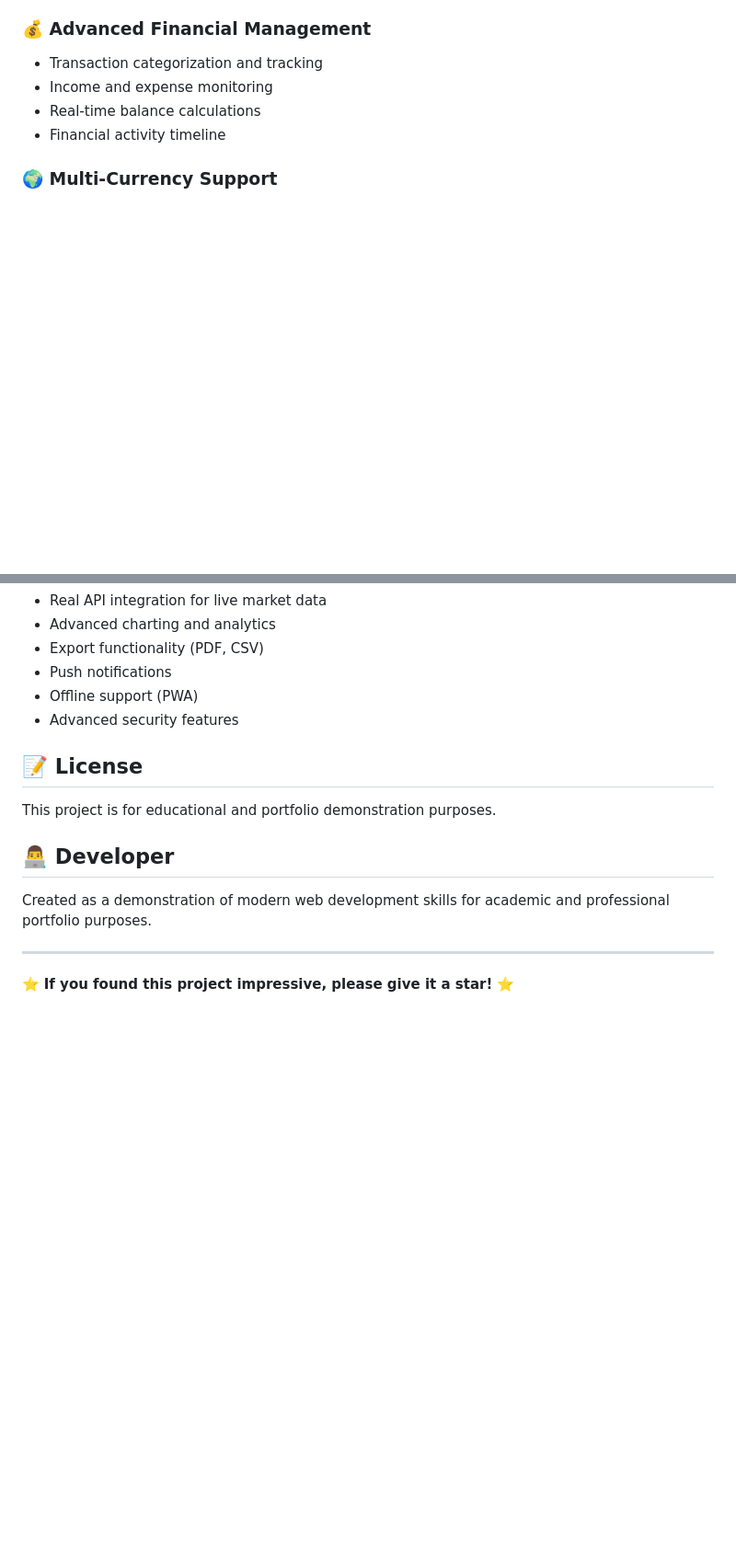
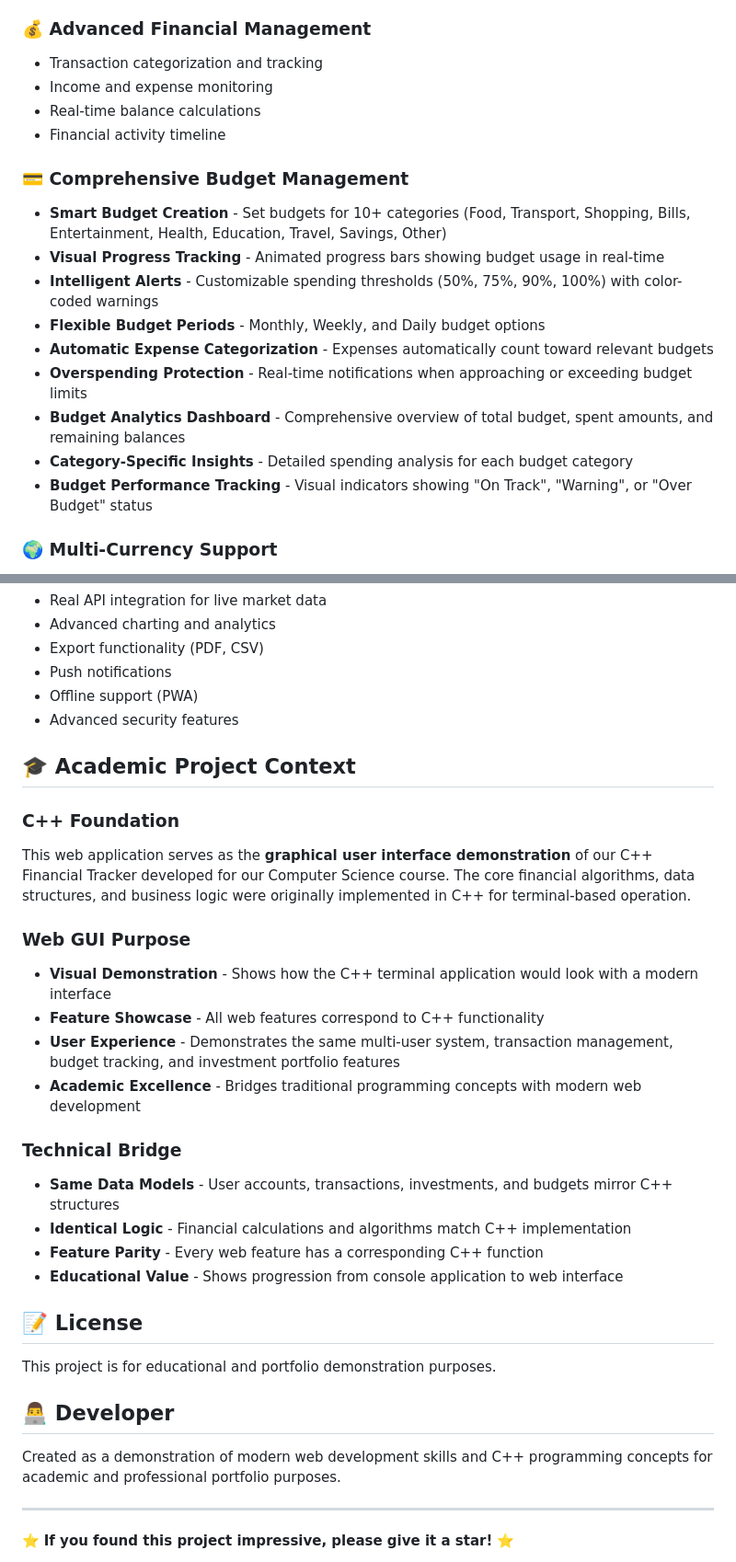
Before and after one commit to Kwasnega/ftr, a Markdown page: README.md, 2 parts joined by grey strips. Shown: that part at 92% size. Rendered like a GitHub page; blank space fills up the shorter version.

```diff
--- a/README.md
+++ b/README.md
@@ -36,6 +36,17 @@ A modern, AI-powered financial management system with multi-user support, invest
 - Real-time balance calculations
 - Financial activity timeline
 
+### 💳 **Comprehensive Budget Management**
+- **Smart Budget Creation** - Set budgets for 10+ categories (Food, Transport, Shopping, Bills, Entertainment, Health, Education, Travel, Savings, Other)
+- **Visual Progress Tracking** - Animated progress bars showing budget usage in real-time
+- **Intelligent Alerts** - Customizable spending thresholds (50%, 75%, 90%, 100%) with color-coded warnings
+- **Flexible Budget Periods** - Monthly, Weekly, and Daily budget options
+- **Automatic Expense Categorization** - Expenses automatically count toward relevant budgets
+- **Overspending Protection** - Real-time notifications when approaching or exceeding budget limits
+- **Budget Analytics Dashboard** - Comprehensive overview of total budget, spent amounts, and remaining balances
+- **Category-Specific Insights** - Detailed spending analysis for each budget category
+- **Budget Performance Tracking** - Visual indicators showing "On Track", "Warning", or "Over Budget" status
+
 ### 🌍 **Multi-Currency Support**
 - USD, Ghanaian Cedis (GHS), Nigerian Naira (NGN)
 - Real-time currency conversion simulation
@@ -179,11 +249,28 @@ This project demonstrates proficiency in:
 - Offline support (PWA)
 - Advanced security features
 
+## 🎓 **Academic Project Context**
+
+### **C++ Foundation**
+This web application serves as the **graphical user interface demonstration** of our C++ Financial Tracker developed for our Computer Science course. The core financial algorithms, data structures, and business logic were originally implemented in C++ for terminal-based operation.
+
+### **Web GUI Purpose**
+- **Visual Demonstration** - Shows how the C++ terminal application would look with a modern interface
+- **Feature Showcase** - All web features correspond to C++ functionality
+- **User Experience** - Demonstrates the same multi-user system, transaction management, budget tracking, and investment portfolio features
+- **Academic Excellence** - Bridges traditional programming concepts with modern web development
+
+### **Technical Bridge**
+- **Same Data Models** - User accounts, transactions, investments, and budgets mirror C++ structures
+- **Identical Logic** - Financial calculations and algorithms match C++ implementation
+- **Feature Parity** - Every web feature has a corresponding C++ function
+- **Educational Value** - Shows progression from console application to web interface
+
 ## 📝 **License**
 This project is for educational and portfolio demonstration purposes.
 
 ## 👨‍💻 **Developer**
-Created as a demonstration of modern web development skills for academic and professional portfolio purposes.
+Created as a demonstration of modern web development skills and C++ programming concepts for academic and professional portfolio purposes.
 
 ---
 
```
Also changed, not shown: other parts of README.md (+60 -1 lines).
